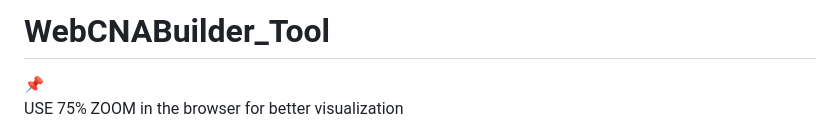
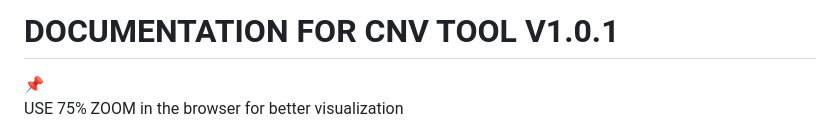
Before and after one commit to Naga4bc/WebCNABuilder_Tool, a Markdown page: README.md, the part around one of its changes. Rendered like a GitHub page.

```diff
--- a/README.md
+++ b/README.md
@@ -1,4 +1,4 @@
-# WebCNABuilder_Tool
+# DOCUMENTATION FOR CNV TOOL V1.0.1
 
 <aside>
 📌
```
Also changed, not shown: other parts of README.md (+1 -3 lines).
